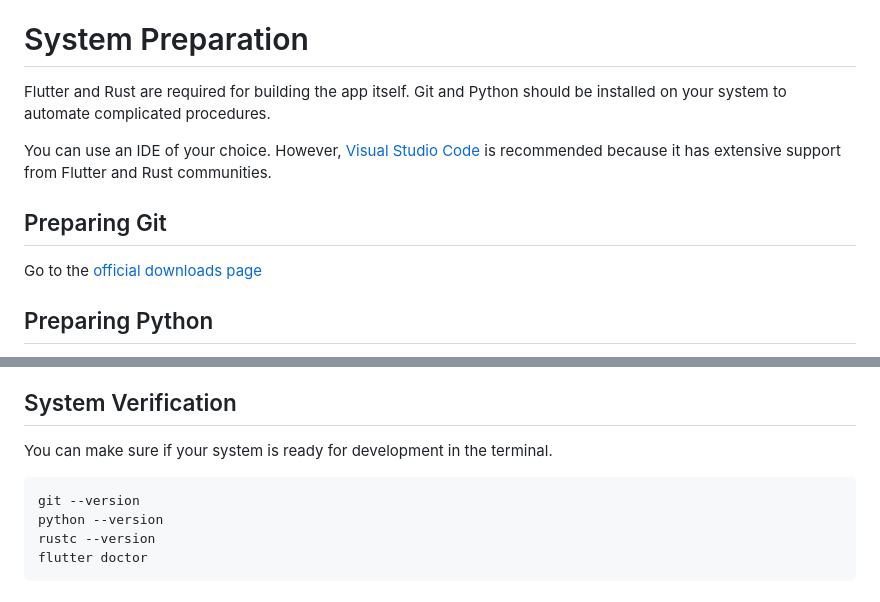
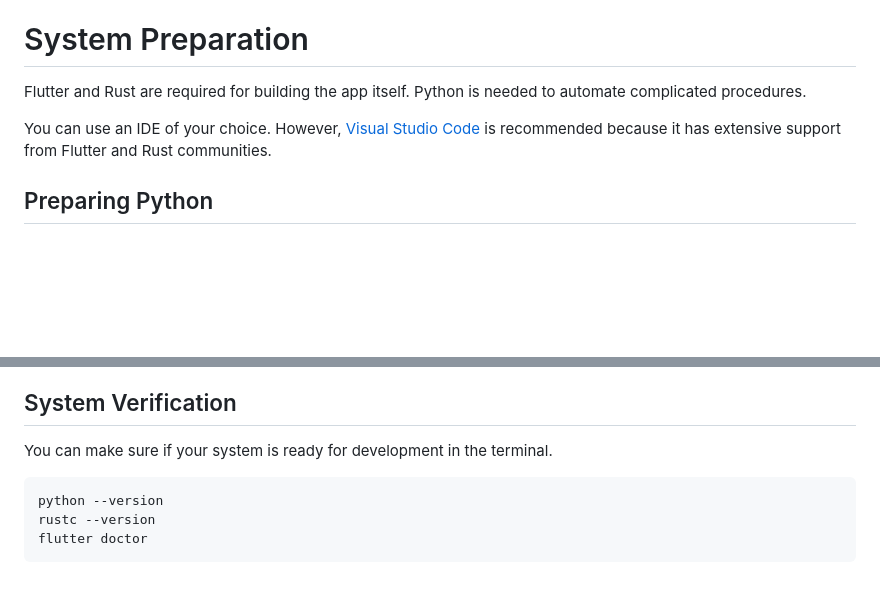
Before and after one commit to cunarist/transle, a Markdown page: README.md, 2 parts joined by grey strips. Drawn GitHub-style; blank space fills up the shorter version.

````diff
--- a/README.md
+++ b/README.md
@@ -14,13 +14,9 @@ Currently supported platforms in Cunarist App Template are:
 
 # System Preparation
 
-Flutter and Rust are required for building the app itself. Git and Python should be installed on your system to automate complicated procedures.
+Flutter and Rust are required for building the app itself. Python is needed to automate complicated procedures.
 
 You can use an IDE of your choice. However, [Visual Studio Code](https://code.visualstudio.com/) is recommended because it has extensive support from Flutter and Rust communities.
-
-## Preparing Git
-
-Go to the [official downloads page](https://git-scm.com/downloads)
 
 ## Preparing Python
 
@@ -44,7 +40,6 @@ There are also many useful official resources to read:
 You can make sure if your system is ready for development in the terminal.
 
 ```
-git --version
 python --version
 rustc --version
 flutter doctor
````
